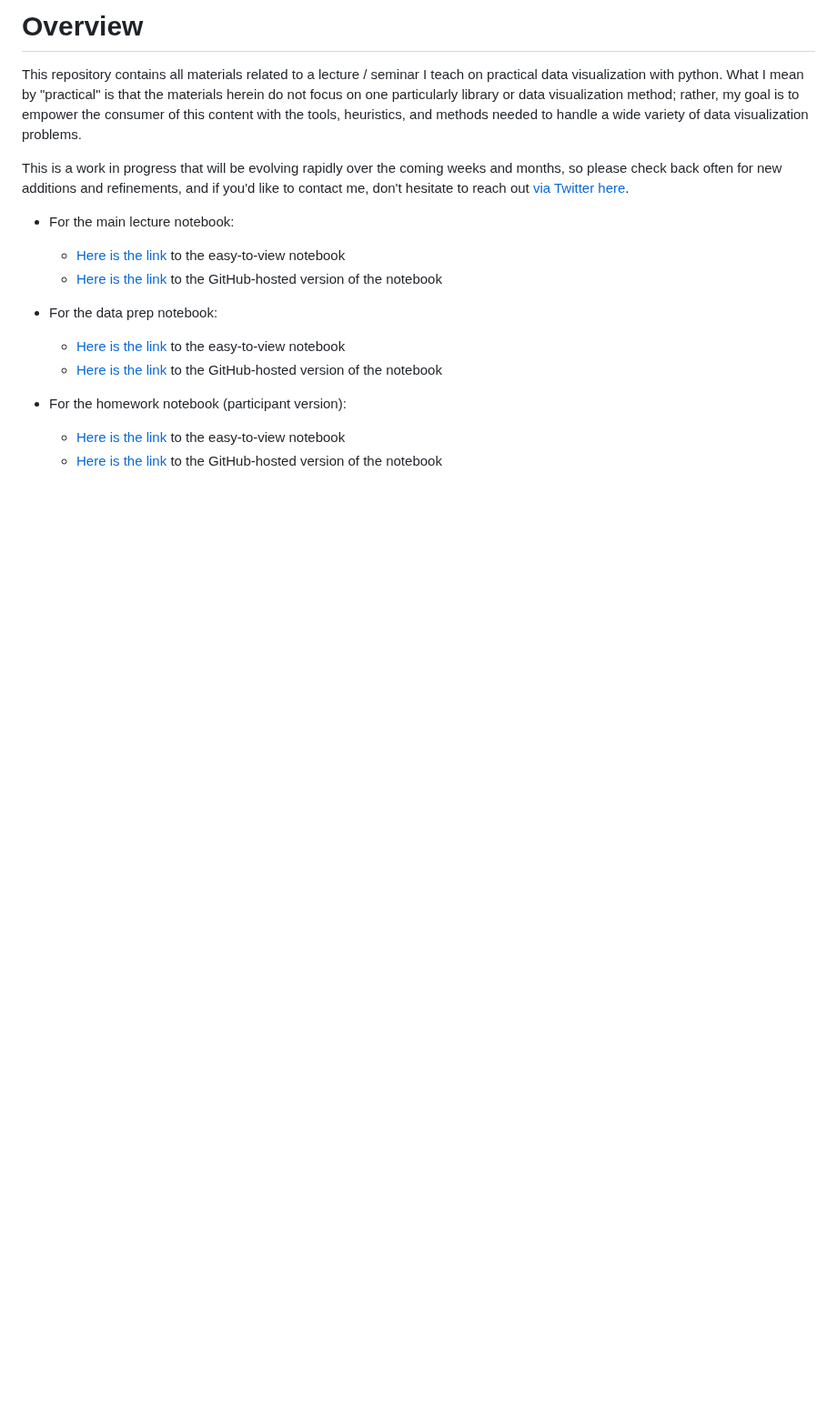
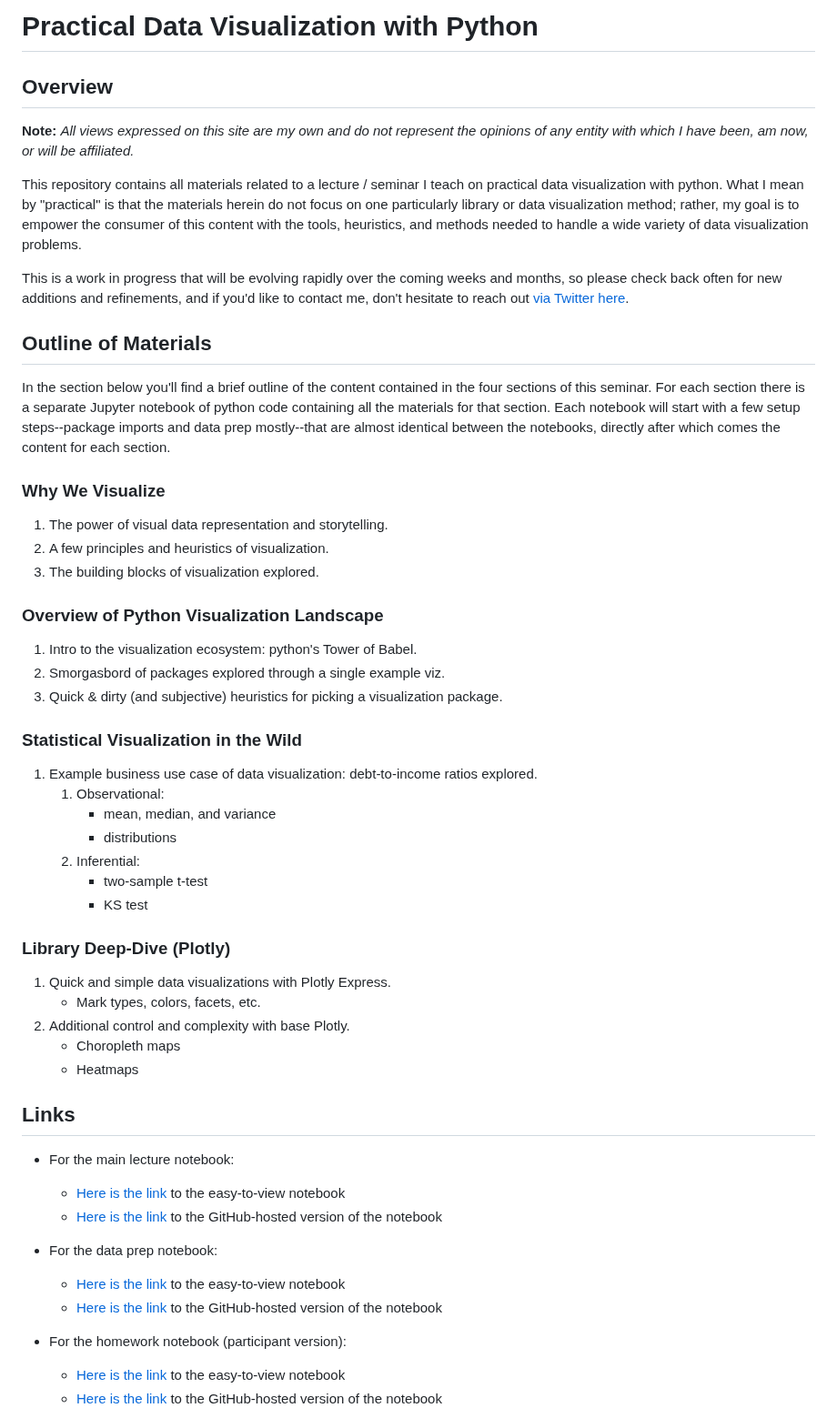
Before and after one commit to pmaji/practical-python-data-viz-guide, a Markdown page: README.md, the part around one of its changes. Shown at 91% size. Rendered like a GitHub page; blank space fills up the shorter version.

Commit message:
broke out notebook into 4 separate notebooks

```diff
--- a/README.md
+++ b/README.md
@@ -1,8 +1,48 @@
-# Overview
+# Practical Data Visualization with Python
+
+## Overview
+
+**Note:** *All views expressed on this site are my own and do not represent the opinions of any entity with which I have been, am now, or will be affiliated.*
 
 This repository contains all materials related to a lecture / seminar I teach on practical data visualization with python. What I mean by "practical" is that the materials herein do not focus on one particularly library or data visualization method; rather, my goal is to empower the consumer of this content with the tools, heuristics, and methods needed to handle a wide variety of data visualization problems.
 
 This is a work in progress that will be evolving rapidly over the coming weeks and months, so please check back often for new additions and refinements, and if you'd like to contact me, don't hesitate to reach out [via Twitter here](https://twitter.com/ByPaulJ).
+
+## Outline of Materials
+
+In the section below you'll find a brief outline of the content contained in the four sections of this seminar. For each section there is a separate Jupyter notebook of python code containing all the materials for that section. Each notebook will start with a few setup steps--package imports and data prep mostly--that are almost identical between the notebooks, directly after which comes the content for each section.
+
+### Why We Visualize
+
+1. The power of visual data representation and storytelling.
+2. A few principles and heuristics of visualization.
+3. The building blocks of visualization explored.
+
+### Overview of Python Visualization Landscape
+
+1. Intro to the visualization ecosystem: python's Tower of Babel.
+2. Smorgasbord of packages explored through a single example viz.
+3. Quick & dirty (and subjective) heuristics for picking a visualization package.
+
+### Statistical Visualization in the Wild
+
+1. Example business use case of data visualization: debt-to-income ratios explored.
+    1. Observational:
+        - mean, median, and variance
+        - distributions
+    2. Inferential:
+        - two-sample t-test
+        - KS test
+
+### Library Deep-Dive (Plotly)
+
+1. Quick and simple data visualizations with Plotly Express.
+    - Mark types, colors, facets, etc.
+2. Additional control and complexity with base Plotly.
+    - Choropleth maps
+    - Heatmaps
+
+## Links
 
 - For the main lecture notebook:
     - [Here is the link](https://nbviewer.jupyter.org/github/pmaji/practical-python-data-viz-guide/blob/master/notebooks/main_lecture_nb.ipynb) to the easy-to-view notebook
```
Also changed, not shown: other parts of README.md (+1 -1 lines), media/basic_matplotlib_fig.png, media/basic_plotnine_fig.png, media/basic_seaborn_fig.png, 9 other files.
